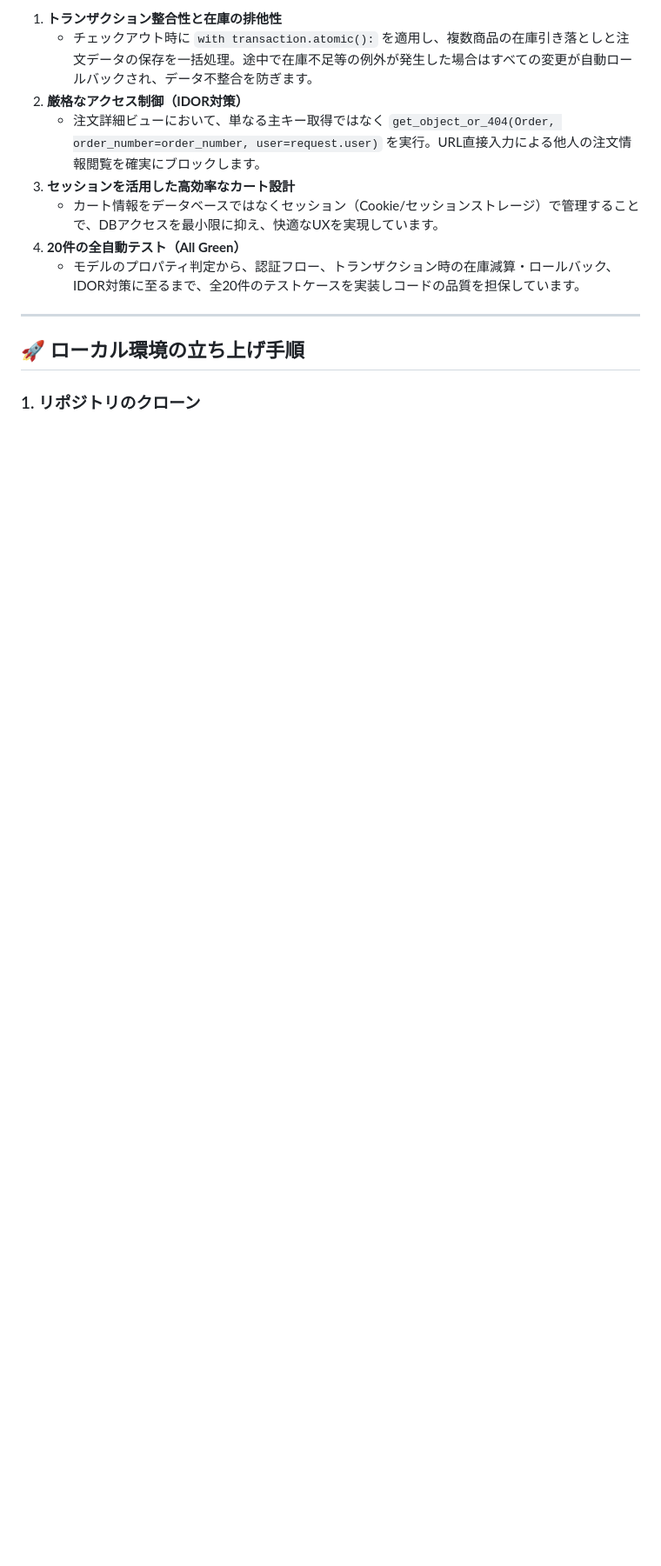
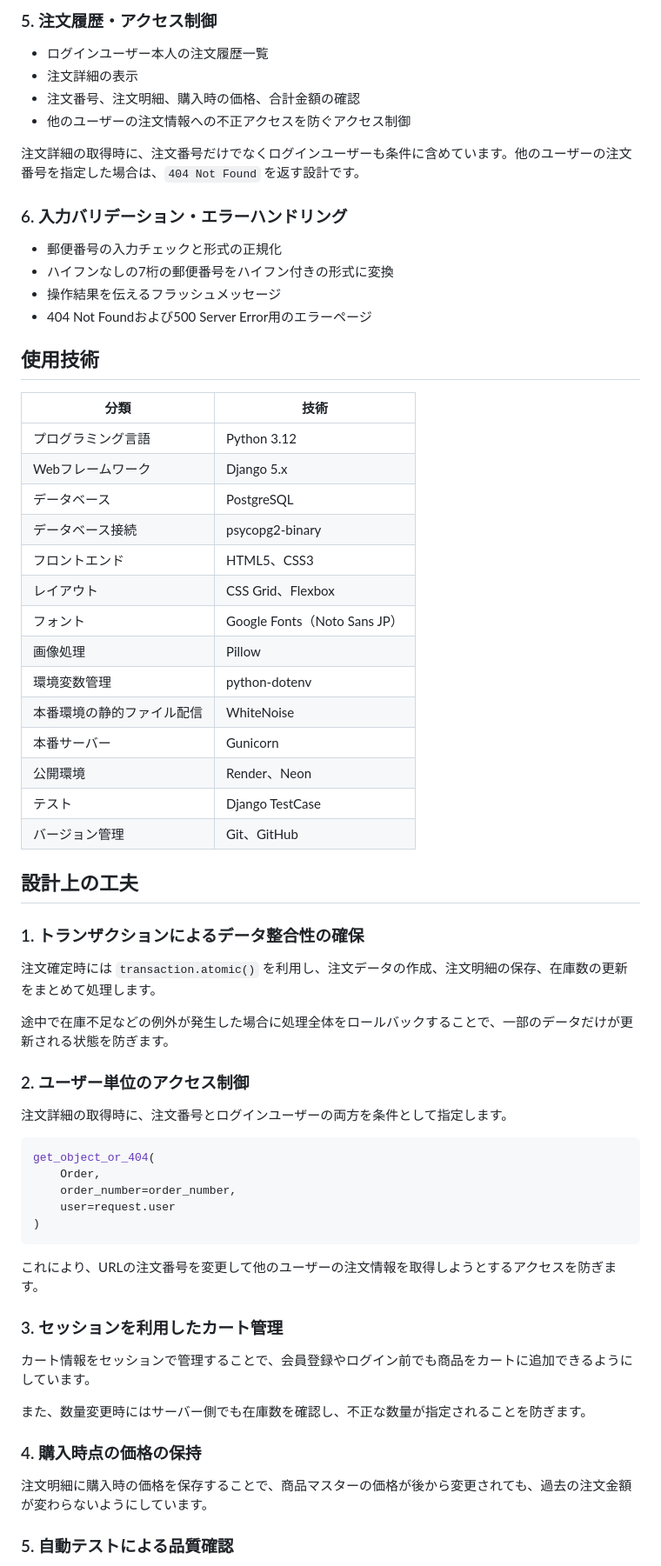
Before and after one commit to sheltiesoso/django-ec-site, a Markdown page: README.md, the part around one of its changes. Shown at 87% size. Drawn GitHub-style; blank space fills up the shorter version.

````diff
--- a/README.md
+++ b/README.md
@@ -63,15 +53,70 @@ Python + Django + PostgreSQL を用いた、ポートフォリオ用のECサイ
 
-1. **トランザクション整合性と在庫の排他性**
-   - チェックアウト時に `with transaction.atomic():` を適用し、複数商品の在庫引き落としと注文データの保存を一括処理。途中で在庫不足等の例外が発生した場合はすべての変更が自動ロールバックされ、データ不整合を防ぎます。
-2. **厳格なアクセス制御（IDOR対策）**
-   - 注文詳細ビューにおいて、単なる主キー取得ではなく `get_object_or_404(Order, order_number=order_number, user=request.user)` を実行。URL直接入力による他人の注文情報閲覧を確実にブロックします。
-3. **セッションを活用した高効率なカート設計**
-   - カート情報をデータベースではなくセッション（Cookie/セッションストレージ）で管理することで、DBアクセスを最小限に抑え、快適なUXを実現しています。
-4. **20件の全自動テスト（All Green）**
-   - モデルのプロパティ判定から、認証フロー、トランザクション時の在庫減算・ロールバック、IDOR対策に至るまで、全20件のテストケースを実装しコードの品質を担保しています。
+### 5. 注文履歴・アクセス制御
 
----
+- ログインユーザー本人の注文履歴一覧
+- 注文詳細の表示
+- 注文番号、注文明細、購入時の価格、合計金額の確認
+- 他のユーザーの注文情報への不正アクセスを防ぐアクセス制御
 
-## 🚀 ローカル環境の立ち上げ手順
+注文詳細の取得時に、注文番号だけでなくログインユーザーも条件に含めています。他のユーザーの注文番号を指定した場合は、`404 Not Found` を返す設計です。
 
-### 1. リポジトリのクローン
+### 6. 入力バリデーション・エラーハンドリング
+
+- 郵便番号の入力チェックと形式の正規化
+- ハイフンなしの7桁の郵便番号をハイフン付きの形式に変換
+- 操作結果を伝えるフラッシュメッセージ
+- 404 Not Foundおよび500 Server Error用のエラーページ
+
+## 使用技術
+
+| 分類 | 技術 |
+|---|---|
+| プログラミング言語 | Python 3.12 |
+| Webフレームワーク | Django 5.x |
+| データベース | PostgreSQL |
+| データベース接続 | psycopg2-binary |
+| フロントエンド | HTML5、CSS3 |
+| レイアウト | CSS Grid、Flexbox |
+| フォント | Google Fonts（Noto Sans JP） |
+| 画像処理 | Pillow |
+| 環境変数管理 | python-dotenv |
+| 本番環境の静的ファイル配信 | WhiteNoise |
+| 本番サーバー | Gunicorn |
+| 公開環境 | Render、Neon |
+| テスト | Django TestCase |
+| バージョン管理 | Git、GitHub |
+
+## 設計上の工夫
+
+### 1. トランザクションによるデータ整合性の確保
+
+注文確定時には `transaction.atomic()` を利用し、注文データの作成、注文明細の保存、在庫数の更新をまとめて処理します。
+
+途中で在庫不足などの例外が発生した場合に処理全体をロールバックすることで、一部のデータだけが更新される状態を防ぎます。
+
+### 2. ユーザー単位のアクセス制御
+
+注文詳細の取得時に、注文番号とログインユーザーの両方を条件として指定します。
+
+```python
+get_object_or_404(
+    Order,
+    order_number=order_number,
+    user=request.user
+)
+```
+
+これにより、URLの注文番号を変更して他のユーザーの注文情報を取得しようとするアクセスを防ぎます。
+
+### 3. セッションを利用したカート管理
+
+カート情報をセッションで管理することで、会員登録やログイン前でも商品をカートに追加できるようにしています。
+
+また、数量変更時にはサーバー側でも在庫数を確認し、不正な数量が指定されることを防ぎます。
+
+### 4. 購入時点の価格の保持
+
+注文明細に購入時の価格を保存することで、商品マスターの価格が後から変更されても、過去の注文金額が変わらないようにしています。
+
+### 5. 自動テストによる品質確認
+
````
Also changed, not shown: other parts of README.md (+100 -85 lines).
